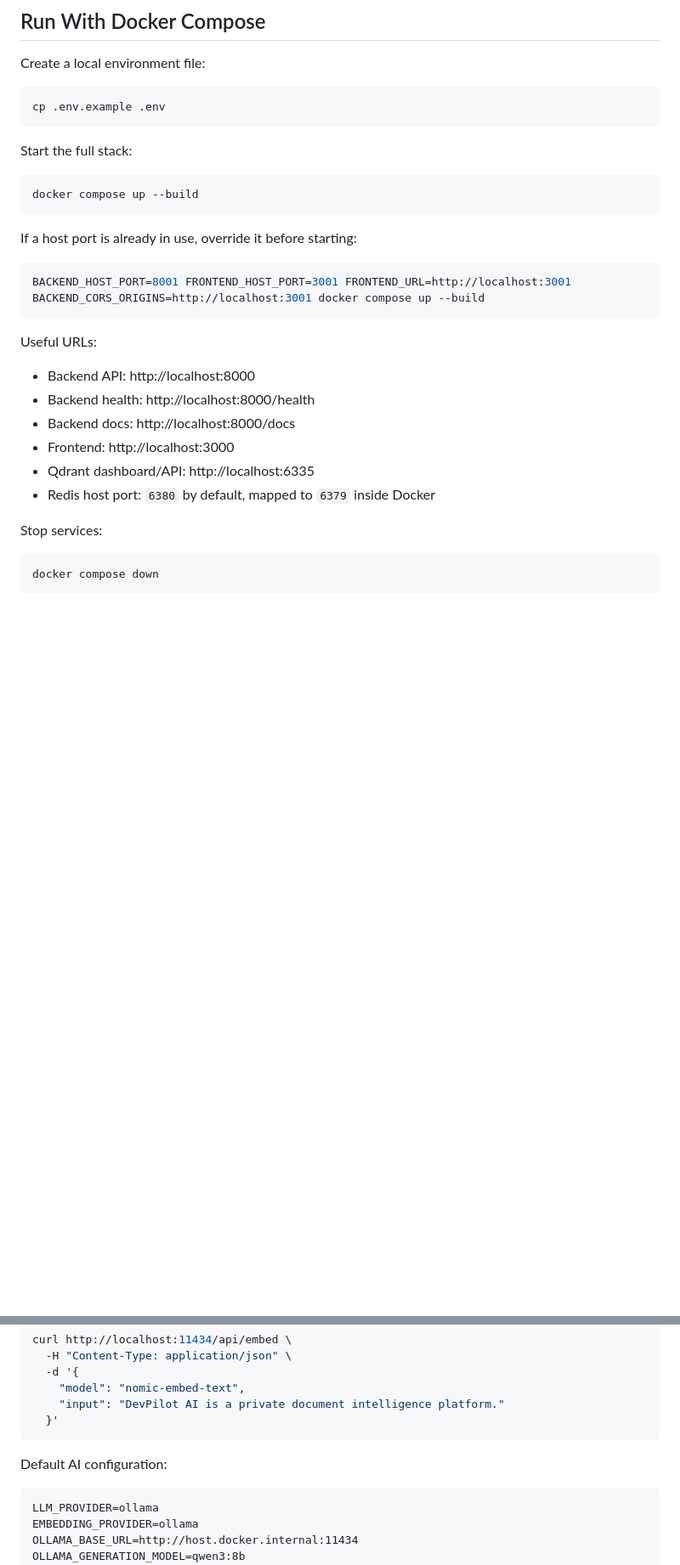
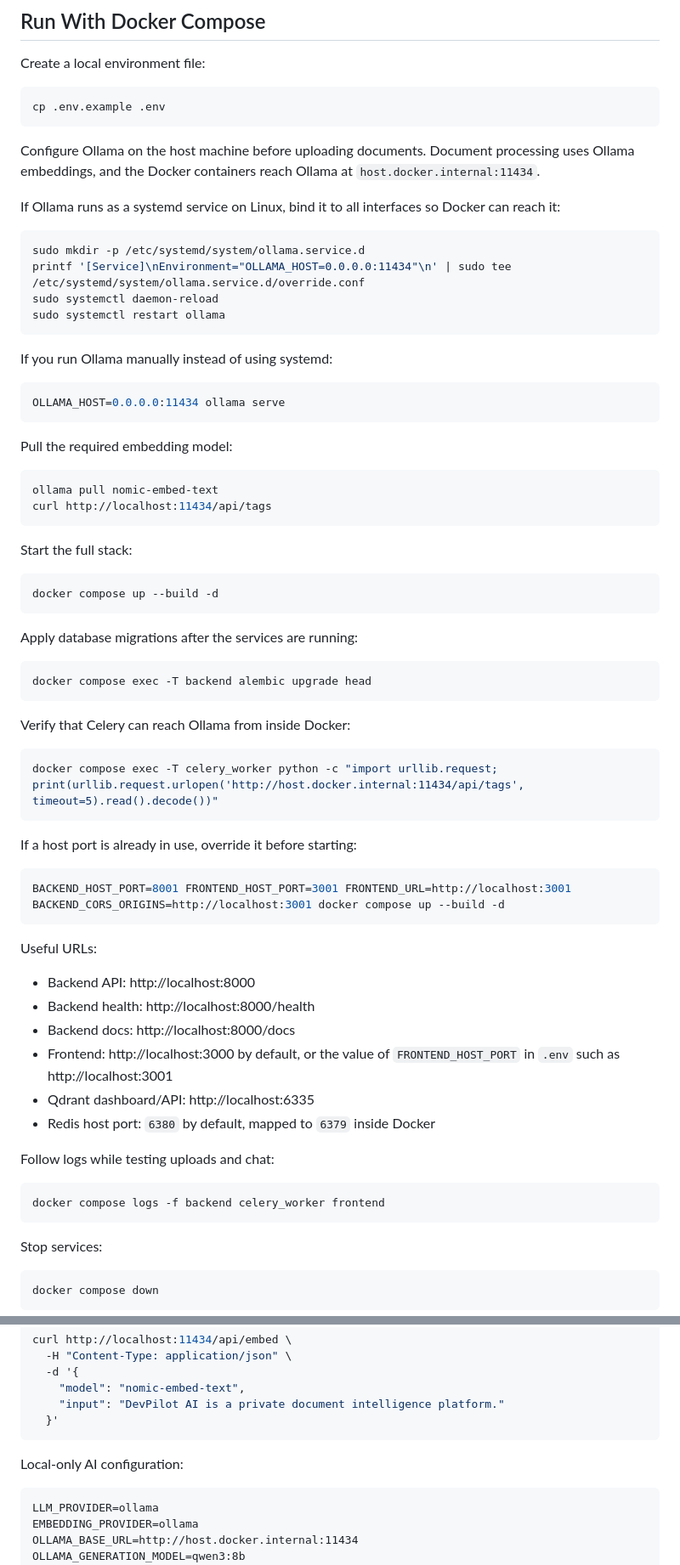
Before and after one commit to oussamamahidev/DevPilot-AI, a Markdown page: README.md, 2 parts joined by grey strips. Shown at 85% size. GitHub-like rendering; blank space fills up the shorter version.

Commit message:
update d\readme

````diff
--- a/README.md
+++ b/README.md
@@ -37,16 +37,55 @@ Create a local environment file:
 cp .env.example .env
 ```
 
+Configure Ollama on the host machine before uploading documents. Document
+processing uses Ollama embeddings, and the Docker containers reach Ollama at
+`host.docker.internal:11434`.
+
+If Ollama runs as a systemd service on Linux, bind it to all interfaces so
+Docker can reach it:
+
+```bash
+sudo mkdir -p /etc/systemd/system/ollama.service.d
+printf '[Service]\nEnvironment="OLLAMA_HOST=0.0.0.0:11434"\n' | sudo tee /etc/systemd/system/ollama.service.d/override.conf
+sudo systemctl daemon-reload
+sudo systemctl restart ollama
+```
+
+If you run Ollama manually instead of using systemd:
+
+```bash
+OLLAMA_HOST=0.0.0.0:11434 ollama serve
+```
+
+Pull the required embedding model:
+
+```bash
+ollama pull nomic-embed-text
+curl http://localhost:11434/api/tags
+```
+
 Start the full stack:
 
 ```bash
-docker compose up --build
+docker compose up --build -d
+```
+
+Apply database migrations after the services are running:
+
+```bash
+docker compose exec -T backend alembic upgrade head
+```
+
+Verify that Celery can reach Ollama from inside Docker:
+
+```bash
+docker compose exec -T celery_worker python -c "import urllib.request; print(urllib.request.urlopen('http://host.docker.internal:11434/api/tags', timeout=5).read().decode())"
 ```
 
 If a host port is already in use, override it before starting:
 
 ```bash
-BACKEND_HOST_PORT=8001 FRONTEND_HOST_PORT=3001 FRONTEND_URL=http://localhost:3001 BACKEND_CORS_ORIGINS=http://localhost:3001 docker compose up --build
+BACKEND_HOST_PORT=8001 FRONTEND_HOST_PORT=3001 FRONTEND_URL=http://localhost:3001 BACKEND_CORS_ORIGINS=http://localhost:3001 docker compose up --build -d
 ```
 
 Useful URLs:
@@ -54,9 +93,16 @@ Useful URLs:
 - Backend API: http://localhost:8000
 - Backend health: http://localhost:8000/health
 - Backend docs: http://localhost:8000/docs
-- Frontend: http://localhost:3000
+- Frontend: http://localhost:3000 by default, or the value of `FRONTEND_HOST_PORT`
+  in `.env` such as http://localhost:3001
 - Qdrant dashboard/API: http://localhost:6335
 - Redis host port: `6380` by default, mapped to `6379` inside Docker
+
+Follow logs while testing uploads and chat:
+
+```bash
+docker compose logs -f backend celery_worker frontend
+```
 
 Stop services:
 
@@ -181,7 +246,7 @@ curl http://localhost:11434/api/embed \
   }'
 ```
 
-Default AI configuration:
+Local-only AI configuration:
 
 ```txt
 LLM_PROVIDER=ollama
````
Also changed, not shown: other parts of README.md (+24 -5 lines).
